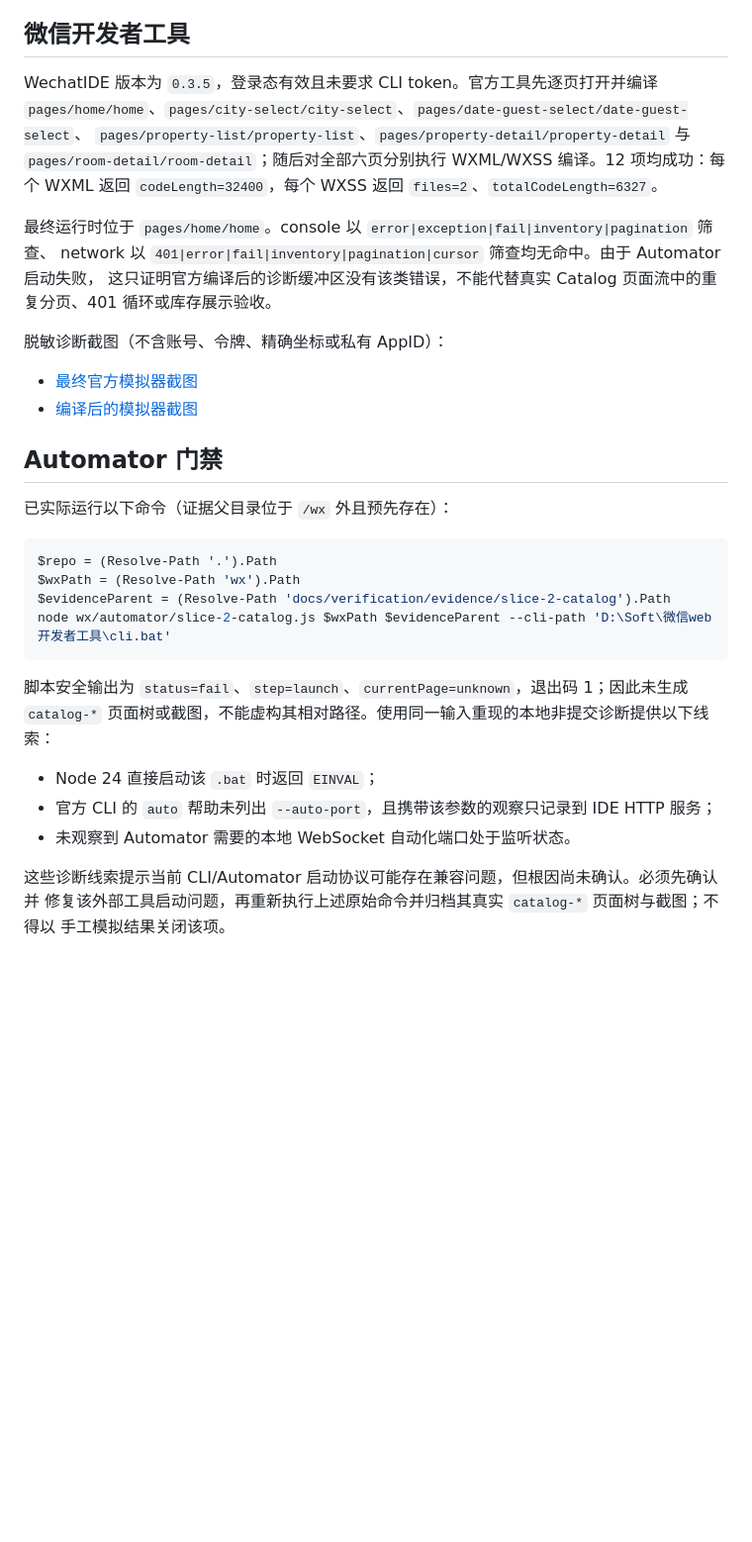
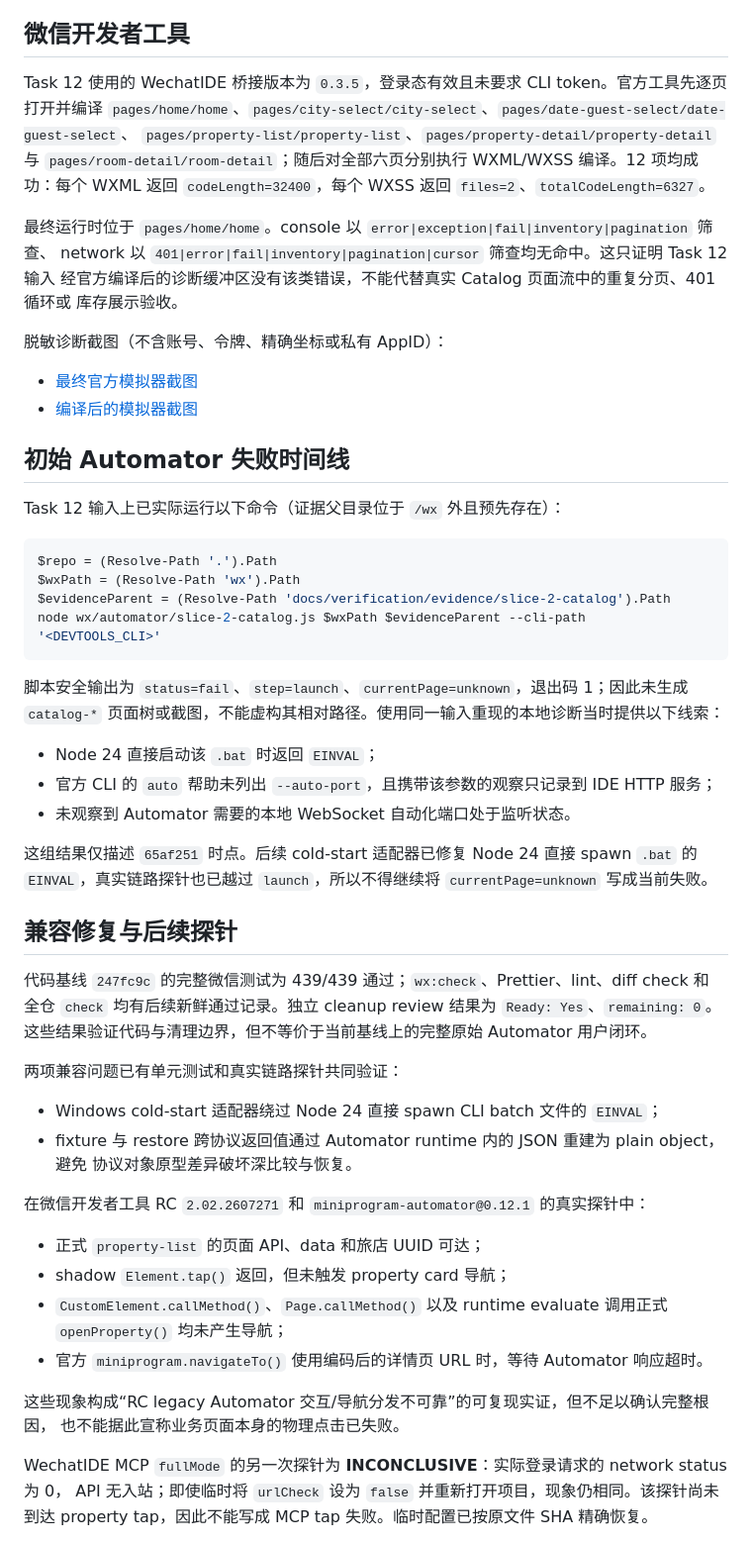
Before and after one commit to 896938829/stay-fable, a Markdown page: docs/verification/2026-07-29-slice-2-catalog.md, the part around one of its changes. Shown at 99% size. Drawn GitHub-style; blank space fills up the shorter version.

Commit message:
docs(slice-2): carry automator gate into final uat

````diff
--- a/docs/verification/2026-07-29-slice-2-catalog.md
+++ b/docs/verification/2026-07-29-slice-2-catalog.md
@@ -45,40 +54,68 @@ API 与 Worker 均报告 `user=node readonly=true`；身份隔离、城市 seed
 
 ## 微信开发者工具
 
-WechatIDE 版本为 `0.3.5`，登录态有效且未要求 CLI token。官方工具先逐页打开并编译
+Task 12 使用的 WechatIDE 桥接版本为 `0.3.5`，登录态有效且未要求 CLI token。官方工具先逐页
+打开并编译
 `pages/home/home`、`pages/city-select/city-select`、`pages/date-guest-select/date-guest-select`、
 `pages/property-list/property-list`、`pages/property-detail/property-detail` 与
 `pages/room-detail/room-detail`；随后对全部六页分别执行 WXML/WXSS 编译。12 项均成功：每个
 WXML 返回 `codeLength=32400`，每个 WXSS 返回 `files=2`、`totalCodeLength=6327`。
 
 最终运行时位于 `pages/home/home`。console 以 `error|exception|fail|inventory|pagination` 筛查、
-network 以 `401|error|fail|inventory|pagination|cursor` 筛查均无命中。由于 Automator 启动失败，
-这只证明官方编译后的诊断缓冲区没有该类错误，不能代替真实 Catalog 页面流中的重复分页、401
-循环或库存展示验收。
+network 以 `401|error|fail|inventory|pagination|cursor` 筛查均无命中。这只证明 Task 12 输入
+经官方编译后的诊断缓冲区没有该类错误，不能代替真实 Catalog 页面流中的重复分页、401 循环或
+库存展示验收。
 
 脱敏诊断截图（不含账号、令牌、精确坐标或私有 AppID）：
 
 - [最终官方模拟器截图](evidence/slice-2-catalog/wechat-final-diagnostic.png)
 - [编译后的模拟器截图](evidence/slice-2-catalog/wechat-compile-diagnostic.png)
 
-## Automator 门禁
+## 初始 Automator 失败时间线
 
-已实际运行以下命令（证据父目录位于 `/wx` 外且预先存在）：
+Task 12 输入上已实际运行以下命令（证据父目录位于 `/wx` 外且预先存在）：
 
 ```powershell
 $repo = (Resolve-Path '.').Path
 $wxPath = (Resolve-Path 'wx').Path
 $evidenceParent = (Resolve-Path 'docs/verification/evidence/slice-2-catalog').Path
-node wx/automator/slice-2-catalog.js $wxPath $evidenceParent --cli-path 'D:\Soft\微信web开发者工具\cli.bat'
+node wx/automator/slice-2-catalog.js $wxPath $evidenceParent --cli-path '<DEVTOOLS_CLI>'
 ```
 
 脚本安全输出为 `status=fail`、`step=launch`、`currentPage=unknown`，退出码 1；因此未生成
-`catalog-*` 页面树或截图，不能虚构其相对路径。使用同一输入重现的本地非提交诊断提供以下线索：
+`catalog-*` 页面树或截图，不能虚构其相对路径。使用同一输入重现的本地诊断当时提供以下线索：
 
 - Node 24 直接启动该 `.bat` 时返回 `EINVAL`；
 - 官方 CLI 的 `auto` 帮助未列出 `--auto-port`，且携带该参数的观察只记录到 IDE HTTP 服务；
 - 未观察到 Automator 需要的本地 WebSocket 自动化端口处于监听状态。
 
-这些诊断线索提示当前 CLI/Automator 启动协议可能存在兼容问题，但根因尚未确认。必须先确认并
-修复该外部工具启动问题，再重新执行上述原始命令并归档其真实 `catalog-*` 页面树与截图；不得以
-手工模拟结果关闭该项。
+这组结果仅描述 `65af251` 时点。后续 cold-start 适配器已修复 Node 24 直接 spawn `.bat` 的
+`EINVAL`，真实链路探针也已越过 `launch`，所以不得继续将 `currentPage=unknown` 写成当前失败。
+
+## 兼容修复与后续探针
+
+代码基线 `247fc9c` 的完整微信测试为 439/439 通过；`wx:check`、Prettier、lint、diff check 和
+全仓 `check` 均有后续新鲜通过记录。独立 cleanup review 结果为 `Ready: Yes`、`remaining: 0`。
+这些结果验证代码与清理边界，但不等价于当前基线上的完整原始 Automator 用户闭环。
+
+两项兼容问题已有单元测试和真实链路探针共同验证：
+
+- Windows cold-start 适配器绕过 Node 24 直接 spawn CLI batch 文件的 `EINVAL`；
+- fixture 与 restore 跨协议返回值通过 Automator runtime 内的 JSON 重建为 plain object，避免
+  协议对象原型差异破坏深比较与恢复。
+
+在微信开发者工具 RC `2.02.2607271` 和 `miniprogram-automator@0.12.1` 的真实探针中：
+
+- 正式 `property-list` 的页面 API、data 和旅店 UUID 可达；
+- shadow `Element.tap()` 返回，但未触发 property card 导航；
+- `CustomElement.callMethod()`、`Page.callMethod()` 以及 runtime evaluate 调用正式
+  `openProperty()` 均未产生导航；
+- 官方 `miniprogram.navigateTo()` 使用编码后的详情页 URL 时，等待 Automator 响应超时。
+
+这些现象构成“RC legacy Automator 交互/导航分发不可靠”的可复现实证，但不足以确认完整根因，
+也不能据此宣称业务页面本身的物理点击已失败。
+
+WechatIDE MCP `fullMode` 的另一次探针为 **INCONCLUSIVE**：实际登录请求的 network status 为 0，
+API 无入站；即使临时将 `urlCheck` 设为 `false` 并重新打开项目，现象仍相同。该探针尚未到达
+property tap，因此不能写成 MCP tap 失败。临时配置已按原文件 SHA 精确恢复。
+
````
Also changed, not shown: other parts of docs/verification/2026-07-29-slice-2-catalog.md (+38 -10 lines), 1 other file.
